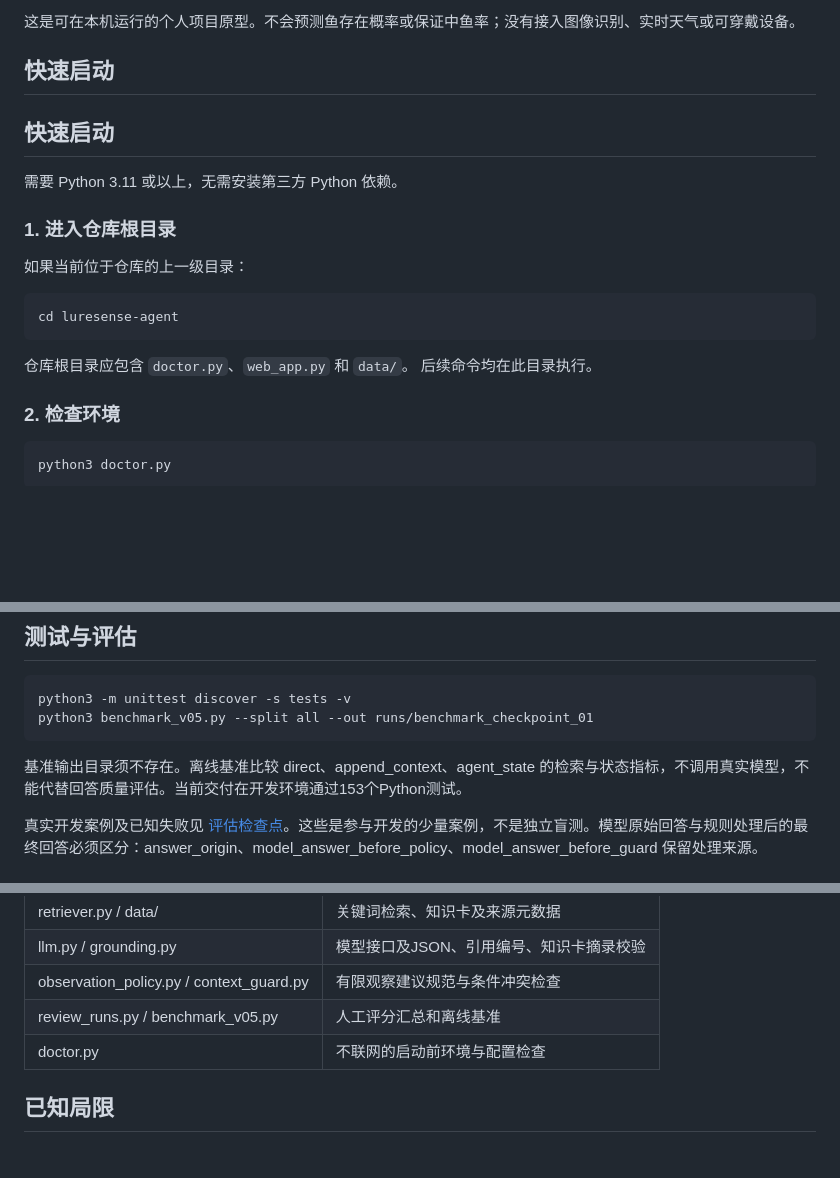
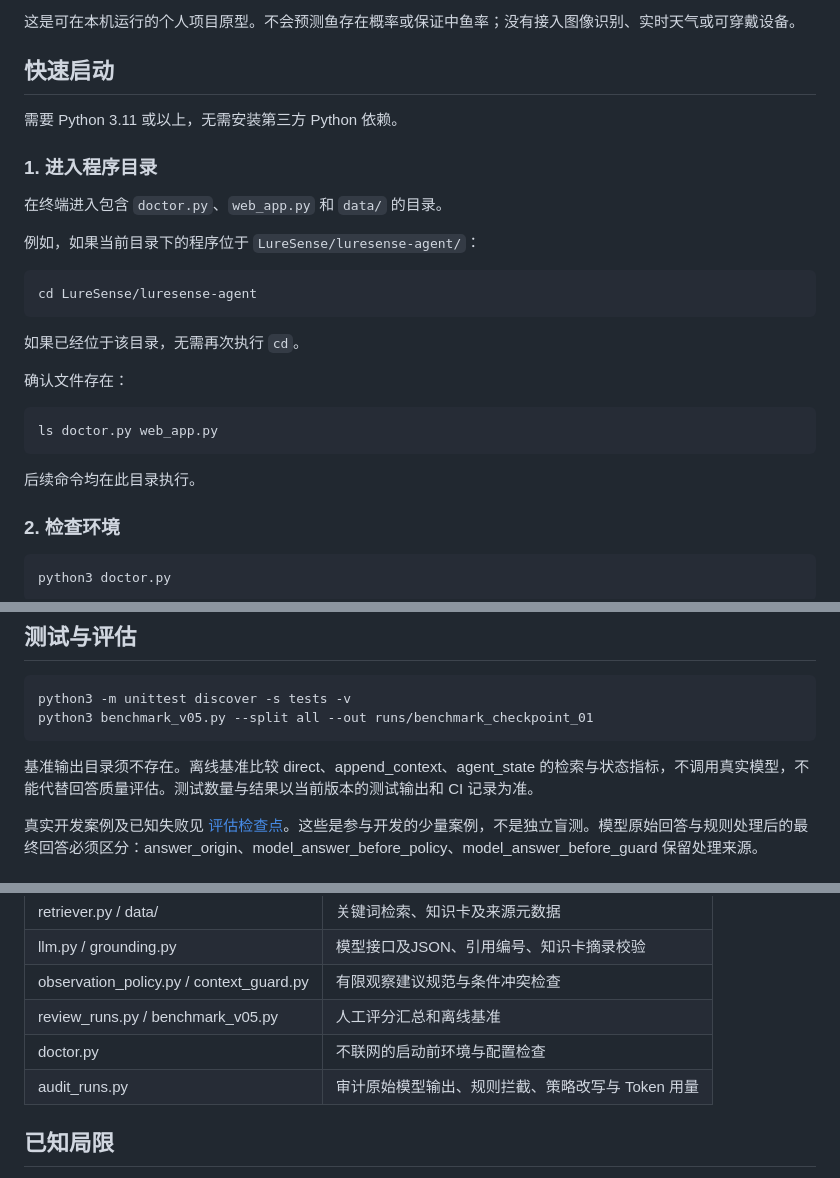
Before and after one commit to 235559649/luresense-agent, a Markdown page: README.md, 3 parts joined by grey strips. Drawn GitHub-style; blank space fills up the shorter version.

Commit message:
docs: clarify startup instructions and audit tooling

````diff
--- a/README.md
+++ b/README.md
@@ -6,19 +6,26 @@
 
 ## 快速启动
 
-## 快速启动
-
 需要 Python 3.11 或以上，无需安装第三方 Python 依赖。
 
-### 1. 进入仓库根目录
+### 1. 进入程序目录
 
-如果当前位于仓库的上一级目录：
+在终端进入包含 `doctor.py`、`web_app.py` 和 `data/` 的目录。
+
+例如，如果当前目录下的程序位于 `LureSense/luresense-agent/`：
 
 ```bash
-cd luresense-agent
+cd LureSense/luresense-agent
 ```
 
-仓库根目录应包含 `doctor.py`、`web_app.py` 和 `data/`。
+如果已经位于该目录，无需再次执行 `cd`。
+
+确认文件存在：
+
+```bash
+ls doctor.py web_app.py
+```
+
 后续命令均在此目录执行。
 
 ### 2. 检查环境
@@ -80,7 +87,7 @@ python3 -m unittest discover -s tests -v
 python3 benchmark_v05.py --split all --out runs/benchmark_checkpoint_01
 ```
 
-基准输出目录须不存在。离线基准比较 direct、append_context、agent_state 的检索与状态指标，不调用真实模型，不能代替回答质量评估。当前交付在开发环境通过153个Python测试。
+基准输出目录须不存在。离线基准比较 direct、append_context、agent_state 的检索与状态指标，不调用真实模型，不能代替回答质量评估。测试数量与结果以当前版本的测试输出和 CI 记录为准。
 
 真实开发案例及已知失败见 [评估检查点](docs/VALIDATION_CHECKPOINT.md)。这些是参与开发的少量案例，不是独立盲测。模型原始回答与规则处理后的最终回答必须区分：answer_origin、model_answer_before_policy、model_answer_before_guard 保留处理来源。
 
@@ -95,6 +102,7 @@ python3 benchmark_v05.py --split all --out runs/benchmark_checkpoint_01
 | observation_policy.py / context_guard.py | 有限观察建议规范与条件冲突检查 |
 | review_runs.py / benchmark_v05.py | 人工评分汇总和离线基准 |
 | doctor.py | 不联网的启动前环境与配置检查 |
+| audit_runs.py | 审计原始模型输出、规则拦截、策略改写与 Token 用量 |
 
 ## 已知局限
 
````
Also changed, not shown: other parts of README.md (+1 -1 lines).
